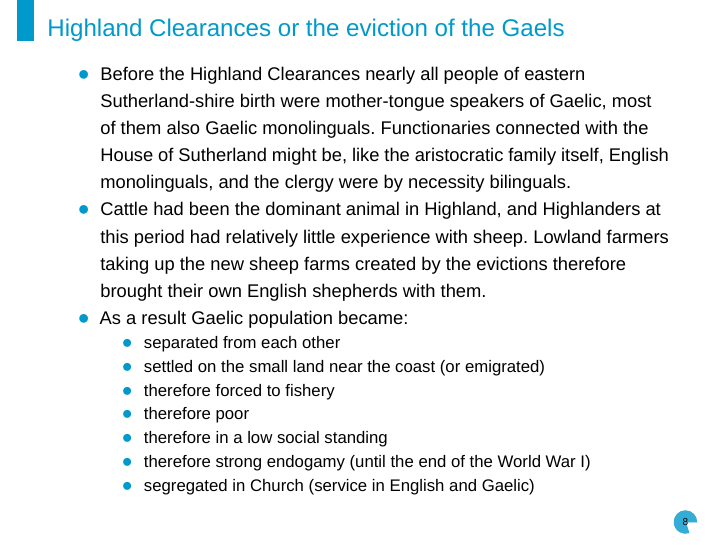
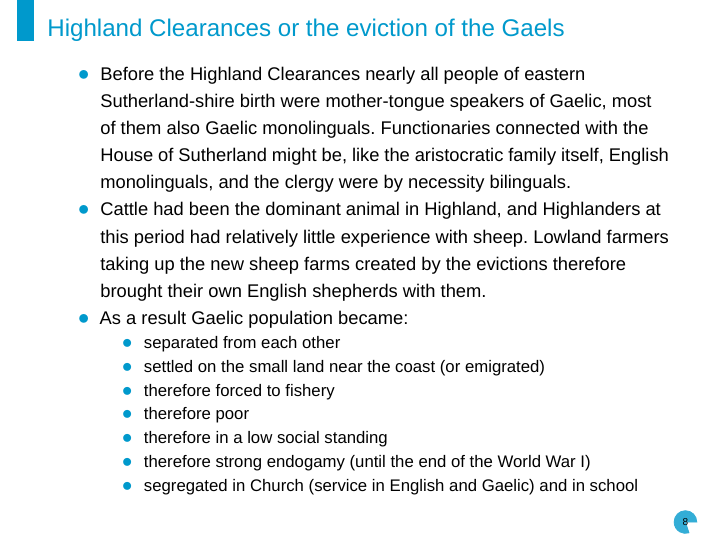
Before and after one commit to agricolamz/2020.03.26_HSE_Dorian_variation, an R Markdown document (2020.03.26_HSE_Dorian_variation.Rmd): page 11 of 14. Rendered offline with R 4.5, knitr and Pandoc, then LaTeX, with nearby package versions; a font, style sheet, LaTeX package, included part or bibliography that could not be used is replaced or left out.

Commit message:
add small part

```diff
--- a/2020.03.26_HSE_Dorian_variation.Rmd
+++ b/2020.03.26_HSE_Dorian_variation.Rmd
@@ -138,7 +138,7 @@ gridExtra::grid.arrange(p1, p2, nrow = 1)
     * therefore poor
     * therefore in a low social standing
     * therefore strong endogamy (until the end of the World War I)
-    * segregated in Church (service in English and Gaelic)
+    * segregated in Church (service in English and Gaelic) and in school
 
 ## Fishing as a way of life in East Sutherland
 
```
